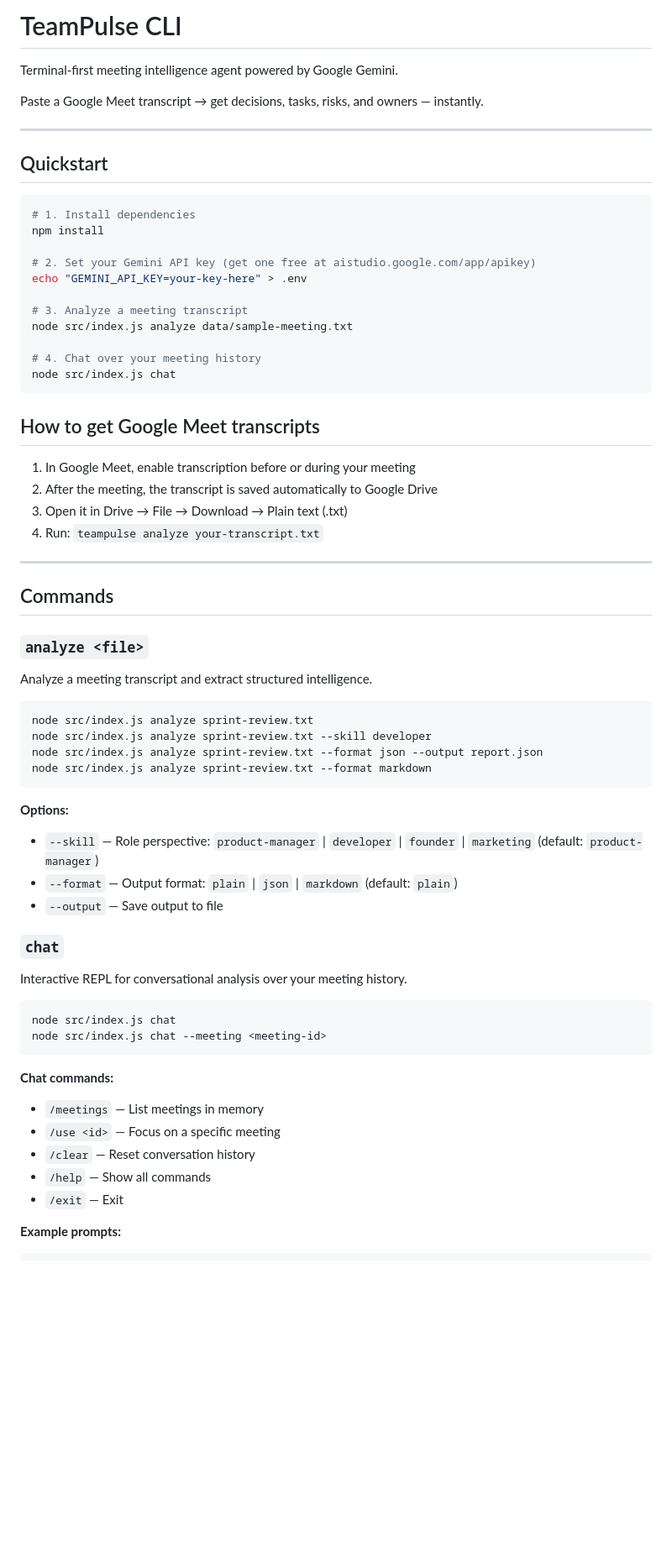
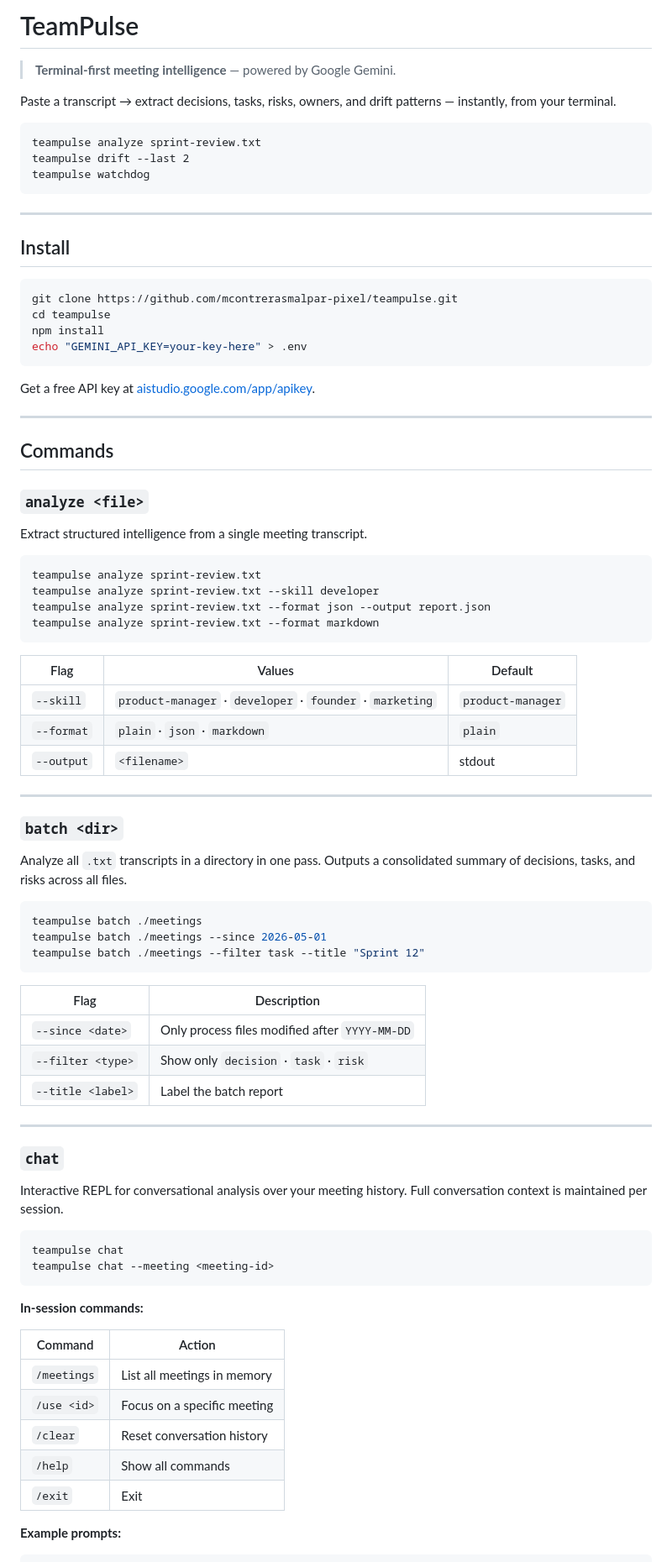
Before and after one commit to mcontrerasmalpar-pixel/teampulse, a Markdown page: README.md, the part around one of its changes. Shown at 84% size. Rendered like a GitHub page; blank space fills up the shorter version.

Commit message:
docs: update README with all 8 commands and dark editorial design

````diff
--- a/README.md
+++ b/README.md
@@ -1,33 +1,27 @@
-# TeamPulse CLI
+# TeamPulse
 
-Terminal-first meeting intelligence agent powered by Google Gemini.
+> **Terminal-first meeting intelligence** — powered by Google Gemini.
 
-Paste a Google Meet transcript → get decisions, tasks, risks, and owners — instantly.
+Paste a transcript → extract decisions, tasks, risks, owners, and drift patterns — instantly, from your terminal.
+
+```
+teampulse analyze sprint-review.txt
+teampulse drift --last 2
+teampulse watchdog
+```
 
 ---
 
-## Quickstart
+## Install
 
 ```bash
-# 1. Install dependencies
+git clone https://github.com/mcontrerasmalpar-pixel/teampulse.git
+cd teampulse
 npm install
-
-# 2. Set your Gemini API key (get one free at aistudio.google.com/app/apikey)
 echo "GEMINI_API_KEY=your-key-here" > .env
-
-# 3. Analyze a meeting transcript
-node src/index.js analyze data/sample-meeting.txt
-
-# 4. Chat over your meeting history
-node src/index.js chat
 ```
 
-## How to get Google Meet transcripts
-
-1. In Google Meet, enable transcription before or during your meeting
-2. After the meeting, the transcript is saved automatically to Google Drive
-3. Open it in Drive → File → Download → Plain text (.txt)
-4. Run: `teampulse analyze your-transcript.txt`
+Get a free API key at [aistudio.google.com/app/apikey](https://aistudio.google.com/app/apikey).
 
 ---
 
@@ -35,35 +29,59 @@ node src/index.js chat
 
 ### `analyze <file>`
 
-Analyze a meeting transcript and extract structured intelligence.
+Extract structured intelligence from a single meeting transcript.
 
 ```bash
-node src/index.js analyze sprint-review.txt
-node src/index.js analyze sprint-review.txt --skill developer
-node src/index.js analyze sprint-review.txt --format json --output report.json
-node src/index.js analyze sprint-review.txt --format markdown
+teampulse analyze sprint-review.txt
+teampulse analyze sprint-review.txt --skill developer
+teampulse analyze sprint-review.txt --format json --output report.json
+teampulse analyze sprint-review.txt --format markdown
 ```
 
-**Options:**
-- `--skill` — Role perspective: `product-manager` | `developer` | `founder` | `marketing` (default: `product-manager`)
-- `--format` — Output format: `plain` | `json` | `markdown` (default: `plain`)
-- `--output` — Save output to file
+| Flag | Values | Default |
+|------|--------|---------|
+| `--skill` | `product-manager` · `developer` · `founder` · `marketing` | `product-manager` |
+| `--format` | `plain` · `json` · `markdown` | `plain` |
+| `--output` | `<filename>` | stdout |
+
+---
+
+### `batch <dir>`
+
+Analyze all `.txt` transcripts in a directory in one pass. Outputs a consolidated summary of decisions, tasks, and risks across all files.
+
+```bash
+teampulse batch ./meetings
+teampulse batch ./meetings --since 2026-05-01
+teampulse batch ./meetings --filter task --title "Sprint 12"
+```
+
+| Flag | Description |
+|------|-------------|
+| `--since <date>` | Only process files modified after `YYYY-MM-DD` |
+| `--filter <type>` | Show only `decision` · `task` · `risk` |
+| `--title <label>` | Label the batch report |
+
+---
 
 ### `chat`
 
-Interactive REPL for conversational analysis over your meeting history.
+Interactive REPL for conversational analysis over your meeting history. Full conversation context is maintained per session.
 
 ```bash
-node src/index.js chat
-node src/index.js chat --meeting <meeting-id>
+teampulse chat
+teampulse chat --meeting <meeting-id>
 ```
 
-**Chat commands:**
-- `/meetings` — List meetings in memory
-- `/use <id>` — Focus on a specific meeting
-- `/clear` — Reset conversation history
-- `/help` — Show all commands
-- `/exit` — Exit
+**In-session commands:**
+
+| Command | Action |
+|---------|--------|
+| `/meetings` | List all meetings in memory |
+| `/use <id>` | Focus on a specific meeting |
+| `/clear` | Reset conversation history |
+| `/help` | Show all commands |
+| `/exit` | Exit |
 
 **Example prompts:**
 ```
````
Also changed, not shown: other parts of README.md (+94 -20 lines).
